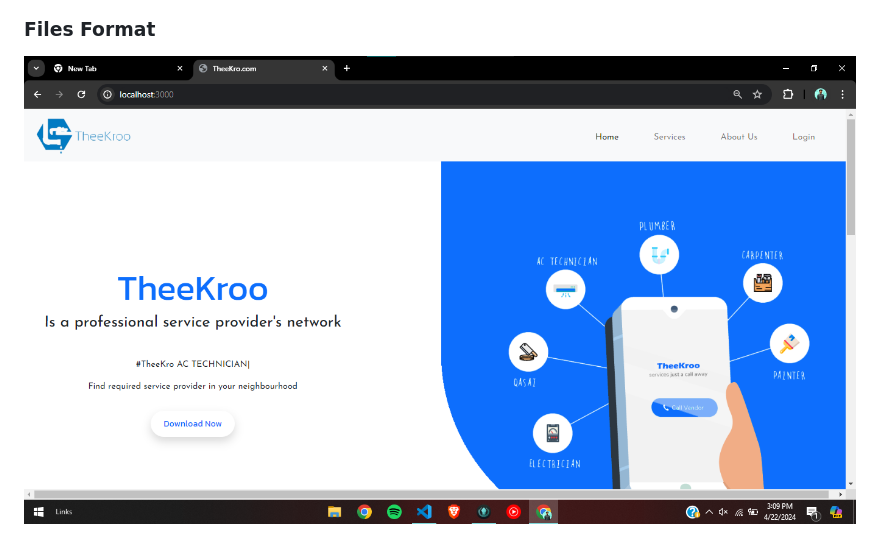
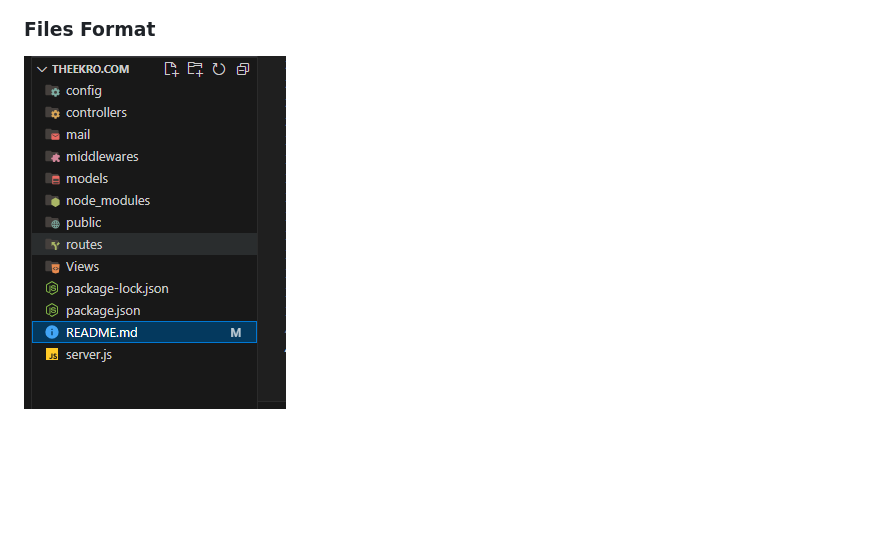
Before and after one commit to NelaynAbbas/TheeKro.com, a Markdown page: README.md, the part around the change. Drawn GitHub-style; pictures changed too: image7.png (added); blank space fills up the shorter version.

```diff
--- a/README.md
+++ b/README.md
@@ -36,4 +36,4 @@
 
 ### Files Format
 
-![alt text](image.png)
+![alt text](image7.png)
```
